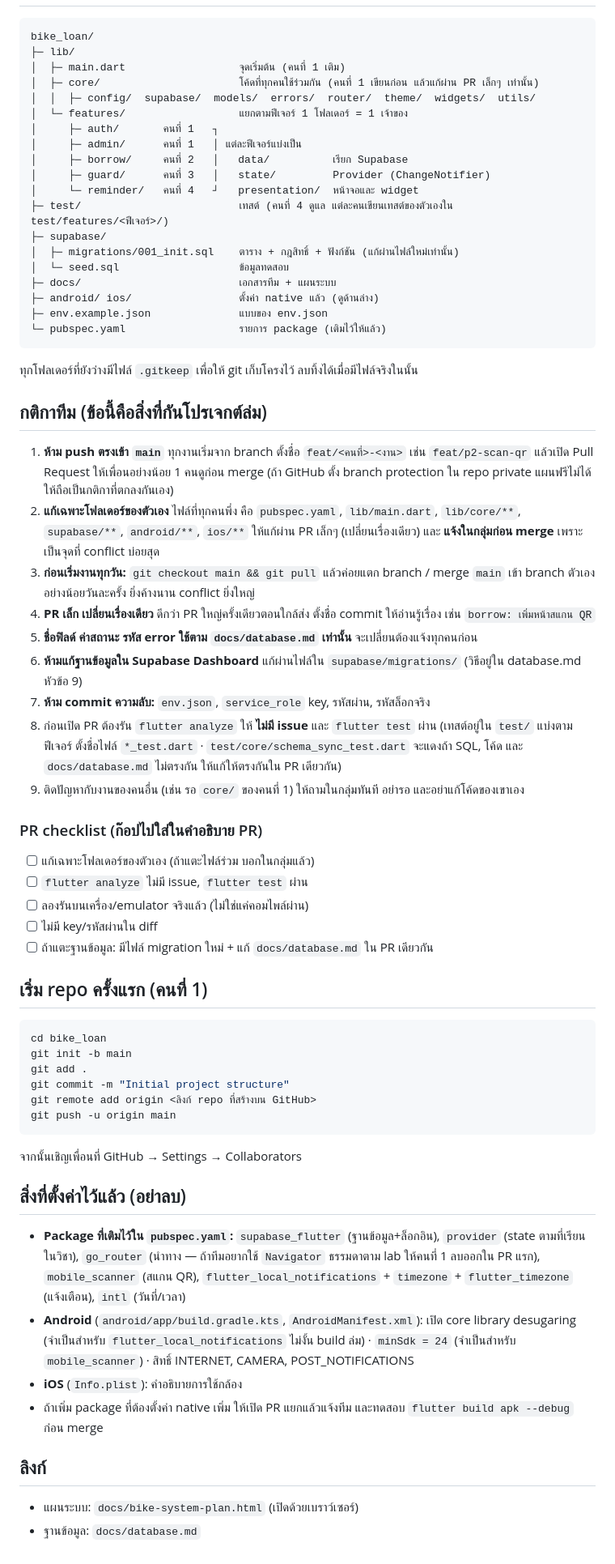
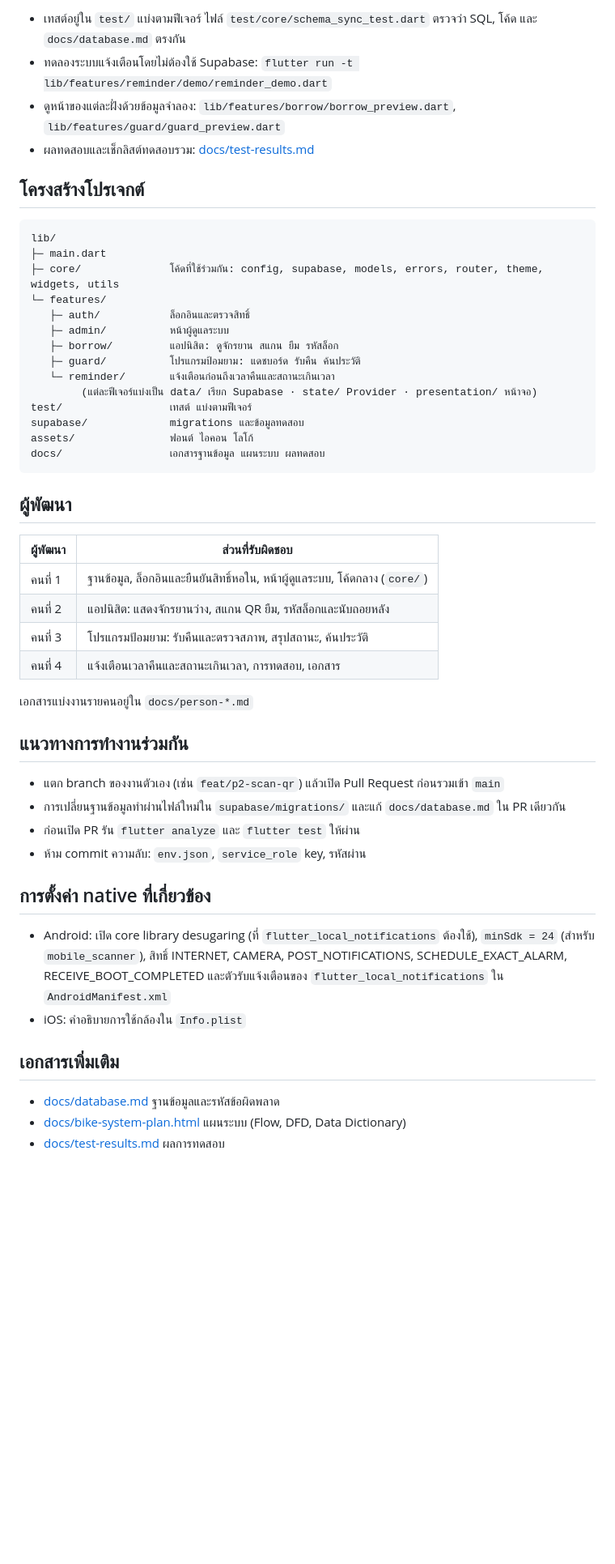
Before and after one commit to wanluvcyber-hub/Bicycle-Borrowing-and-Returning, a Markdown page: README.md, the part around one of its changes. Shown at 81% size. Drawn GitHub-style; blank space fills up the shorter version.

Commit message:
docs: ปรับ README ให้เป็นเอกสารโปรเจกต์ (ฟังก์ชัน วิธีรัน ทดสอบ โครงสร้าง)

````diff
--- a/README.md
+++ b/README.md
@@ -38,68 +76,52 @@ flutter run --dart-define-from-file=env.json
+- เทสต์อยู่ใน `test/` แบ่งตามฟีเจอร์ ไฟล์ `test/core/schema_sync_test.dart` ตรวจว่า SQL, โค้ด และ `docs/database.md` ตรงกัน
+- ทดลองระบบแจ้งเตือนโดยไม่ต้องใช้ Supabase: `flutter run -t lib/features/reminder/demo/reminder_demo.dart`
+- ดูหน้าของแต่ละฝั่งด้วยข้อมูลจำลอง: `lib/features/borrow/borrow_preview.dart`, `lib/features/guard/guard_preview.dart`
+- ผลทดสอบและเช็กลิสต์ทดสอบรวม: [docs/test-results.md](docs/test-results.md)
+
+## โครงสร้างโปรเจกต์
 
 ```
-bike_loan/
-├─ lib/
-│  ├─ main.dart                  จุดเริ่มต้น (คนที่ 1 เติม)
-│  ├─ core/                      โค้ดที่ทุกคนใช้ร่วมกัน (คนที่ 1 เขียนก่อน แล้วแก้ผ่าน PR เล็กๆ เท่านั้น)
-│  │  ├─ config/  supabase/  models/  errors/  router/  theme/  widgets/  utils/
-│  └─ features/                  แยกตามฟีเจอร์ 1 โฟลเดอร์ = 1 เจ้าของ
-│     ├─ auth/       คนที่ 1   ┐
-│     ├─ admin/      คนที่ 1   │ แต่ละฟีเจอร์แบ่งเป็น
-│     ├─ borrow/     คนที่ 2   │   data/          เรียก Supabase
-│     ├─ guard/      คนที่ 3   │   state/         Provider (ChangeNotifier)
-│     └─ reminder/   คนที่ 4   ┘   presentation/  หน้าจอและ widget
-├─ test/                         เทสต์ (คนที่ 4 ดูแล แต่ละคนเขียนเทสต์ของตัวเองใน test/features/<ฟีเจอร์>/)
-├─ supabase/
-│  ├─ migrations/001_init.sql    ตาราง + กฎสิทธิ์ + ฟังก์ชัน (แก้ผ่านไฟล์ใหม่เท่านั้น)
-│  └─ seed.sql                   ข้อมูลทดสอบ
-├─ docs/                         เอกสารทีม + แผนระบบ
-├─ android/ ios/                 ตั้งค่า native แล้ว (ดูด้านล่าง)
-├─ env.example.json              แบบของ env.json
-└─ pubspec.yaml                  รายการ package (เติมไว้ให้แล้ว)
+lib/
+├─ main.dart
+├─ core/              โค้ดที่ใช้ร่วมกัน: config, supabase, models, errors, router, theme, widgets, utils
+└─ features/
+   ├─ auth/           ล็อกอินและตรวจสิทธิ์
+   ├─ admin/          หน้าผู้ดูแลระบบ
+   ├─ borrow/         แอปนิสิต: ดูจักรยาน สแกน ยืม รหัสล็อก
+   ├─ guard/          โปรแกรมป้อมยาม: แดชบอร์ด รับคืน ค้นประวัติ
+   └─ reminder/       แจ้งเตือนก่อนถึงเวลาคืนและสถานะเกินเวลา
+        (แต่ละฟีเจอร์แบ่งเป็น data/ เรียก Supabase · state/ Provider · presentation/ หน้าจอ)
+test/                 เทสต์ แบ่งตามฟีเจอร์
+supabase/             migrations และข้อมูลทดสอบ
+assets/               ฟอนต์ ไอคอน โลโก้
+docs/                 เอกสารฐานข้อมูล แผนระบบ ผลทดสอบ
 ```
-ทุกโฟลเดอร์ที่ยังว่างมีไฟล์ `.gitkeep` เพื่อให้ git เก็บโครงไว้ ลบทิ้งได้เมื่อมีไฟล์จริงในนั้น
 
-## กติกาทีม (ข้อนี้คือสิ่งที่กันโปรเจกต์ล่ม)
+## ผู้พัฒนา
 
-1. **ห้าม push ตรงเข้า `main`** ทุกงานเริ่มจาก branch ตั้งชื่อ `feat/<คนที่>-<งาน>` เช่น `feat/p2-scan-qr` แล้วเปิด Pull Request ให้เพื่อนอย่างน้อย 1 คนดูก่อน merge
-   (ถ้า GitHub ตั้ง branch protection ใน repo private แผนฟรีไม่ได้ ให้ถือเป็นกติกาที่ตกลงกันเอง)
-2. **แก้เฉพาะโฟลเดอร์ของตัวเอง** ไฟล์ที่ทุกคนพึ่ง คือ `pubspec.yaml`, `lib/main.dart`, `lib/core/**`, `supabase/**`, `android/**`, `ios/**` ให้แก้ผ่าน PR เล็กๆ (เปลี่ยนเรื่องเดียว) และ **แจ้งในกลุ่มก่อน merge** เพราะเป็นจุดที่ conflict บ่อยสุด
-3. **ก่อนเริ่มงานทุกวัน:** `git checkout main && git pull` แล้วค่อยแตก branch / merge `main` เข้า branch ตัวเองอย่างน้อยวันละครั้ง ยิ่งค้างนาน conflict ยิ่งใหญ่
-4. **PR เล็ก เปลี่ยนเรื่องเดียว** ดีกว่า PR ใหญ่ครั้งเดียวตอนใกล้ส่ง ตั้งชื่อ commit ให้อ่านรู้เรื่อง เช่น `borrow: เพิ่มหน้าสแกน QR`
-5. **ชื่อฟิลด์ ค่าสถานะ รหัส error ใช้ตาม `docs/database.md` เท่านั้น** จะเปลี่ยนต้องแจ้งทุกคนก่อน
-6. **ห้ามแก้ฐานข้อมูลใน Supabase Dashboard** แก้ผ่านไฟล์ใน `supabase/migrations/` (วิธีอยู่ใน database.md หัวข้อ 9)
-7. **ห้าม commit ความลับ:** `env.json`, `service_role` key, รหัสผ่าน, รหัสล็อกจริง
-8. ก่อนเปิด PR ต้องรัน `flutter analyze` ให้ **ไม่มี issue** และ `flutter test` ผ่าน
-   (เทสต์อยู่ใน `test/` แบ่งตามฟีเจอร์ ตั้งชื่อไฟล์ `*_test.dart` · `test/core/schema_sync_test.dart` จะแดงถ้า SQL, โค้ด และ `docs/database.md` ไม่ตรงกัน ให้แก้ให้ตรงกันใน PR เดียวกัน)
-9. ติดปัญหากับงานของคนอื่น (เช่น รอ `core/` ของคนที่ 1) ให้ถามในกลุ่มทันที อย่ารอ และอย่าแก้โค้ดของเขาเอง
+| ผู้พัฒนา | ส่วนที่รับผิดชอบ |
+|---|---|
+| คนที่ 1 | ฐานข้อมูล, ล็อกอินและยืนยันสิทธิ์หอใน, หน้าผู้ดูแลระบบ, โค้ดกลาง (`core/`) |
+| คนที่ 2 | แอปนิสิต: แสดงจักรยานว่าง, สแกน QR ยืม, รหัสล็อกและนับถอยหลัง |
+| คนที่ 3 | โปรแกรมป้อมยาม: รับคืนและตรวจสภาพ, สรุปสถานะ, ค้นประวัติ |
+| คนที่ 4 | แจ้งเตือนเวลาคืนและสถานะเกินเวลา, การทดสอบ, เอกสาร |
 
-### PR checklist (ก๊อปไปใส่ในคำอธิบาย PR)
-- [ ] แก้เฉพาะโฟลเดอร์ของตัวเอง (ถ้าแตะไฟล์ร่วม บอกในกลุ่มแล้ว)
-- [ ] `flutter analyze` ไม่มี issue, `flutter test` ผ่าน
-- [ ] ลองรันบนเครื่อง/emulator จริงแล้ว (ไม่ใช่แค่คอมไพล์ผ่าน)
-- [ ] ไม่มี key/รหัสผ่านใน diff
-- [ ] ถ้าแตะฐานข้อมูล: มีไฟล์ migration ใหม่ + แก้ `docs/database.md` ใน PR เดียวกัน
+เอกสารแบ่งงานรายคนอยู่ใน `docs/person-*.md`
 
-## เริ่ม repo ครั้งแรก (คนที่ 1)
+## แนวทางการทำงานร่วมกัน
 
-```bash
-cd bike_loan
-git init -b main
-git add .
-git commit -m "Initial project structure"
-git remote add origin <ลิงก์ repo ที่สร้างบน GitHub>
-git push -u origin main
-```
-จากนั้นเชิญเพื่อนที่ GitHub → Settings → Collaborators
+- แตก branch ของงานตัวเอง (เช่น `feat/p2-scan-qr`) แล้วเปิด Pull Request ก่อนรวมเข้า `main`
+- การเปลี่ยนฐานข้อมูลทำผ่านไฟล์ใหม่ใน `supabase/migrations/` และแก้ `docs/database.md` ใน PR เดียวกัน
+- ก่อนเปิด PR รัน `flutter analyze` และ `flutter test` ให้ผ่าน
+- ห้าม commit ความลับ: `env.json`, `service_role` key, รหัสผ่าน
 
-## สิ่งที่ตั้งค่าไว้แล้ว (อย่าลบ)
+## การตั้งค่า native ที่เกี่ยวข้อง
 
-- **Package ที่เติมไว้ใน `pubspec.yaml`:** `supabase_flutter` (ฐานข้อมูล+ล็อกอิน), `provider` (state ตามที่เรียนในวิชา), `go_router` (นำทาง — ถ้าทีมอยากใช้ `Navigator` ธรรมดาตาม lab ให้คนที่ 1 ลบออกใน PR แรก), `mobile_scanner` (สแกน QR), `flutter_local_notifications` + `timezone` + `flutter_timezone` (แจ้งเตือน), `intl` (วันที่/เวลา)
-- **Android** (`android/app/build.gradle.kts`, `AndroidManifest.xml`): เปิด core library desugaring (จำเป็นสำหรับ `flutter_local_notifications` ไม่งั้น build ล่ม) · `minSdk = 24` (จำเป็นสำหรับ `mobile_scanner`) · สิทธิ์ INTERNET, CAMERA, POST_NOTIFICATIONS
-- **iOS** (`Info.plist`): คำอธิบายการใช้กล้อง
-- ถ้าเพิ่ม package ที่ต้องตั้งค่า native เพิ่ม ให้เปิด PR แยกแล้วแจ้งทีม และทดสอบ `flutter build apk --debug` ก่อน merge
+- Android: เปิด core library desugaring (ที่ `flutter_local_notifications` ต้องใช้), `minSdk = 24` (สำหรับ `mobile_scanner`), สิทธิ์ INTERNET, CAMERA, POST_NOTIFICATIONS, SCHEDULE_EXACT_ALARM, RECEIVE_BOOT_COMPLETED และตัวรับแจ้งเตือนของ `flutter_local_notifications` ใน `AndroidManifest.xml`
+- iOS: คำอธิบายการใช้กล้องใน `Info.plist`
 
-## ลิงก์
+## เอกสารเพิ่มเติม
 
-- แผนระบบ: `docs/bike-system-plan.html` (เปิดด้วยเบราว์เซอร์)
-- ฐานข้อมูล: `docs/database.md`
+- [docs/database.md](docs/database.md) ฐานข้อมูลและรหัสข้อผิดพลาด
+- [docs/bike-system-plan.html](docs/bike-system-plan.html) แผนระบบ (Flow, DFD, Data Dictionary)
+- [docs/test-results.md](docs/test-results.md) ผลการทดสอบ
````
Also changed, not shown: other parts of README.md (+58 -20 lines).
